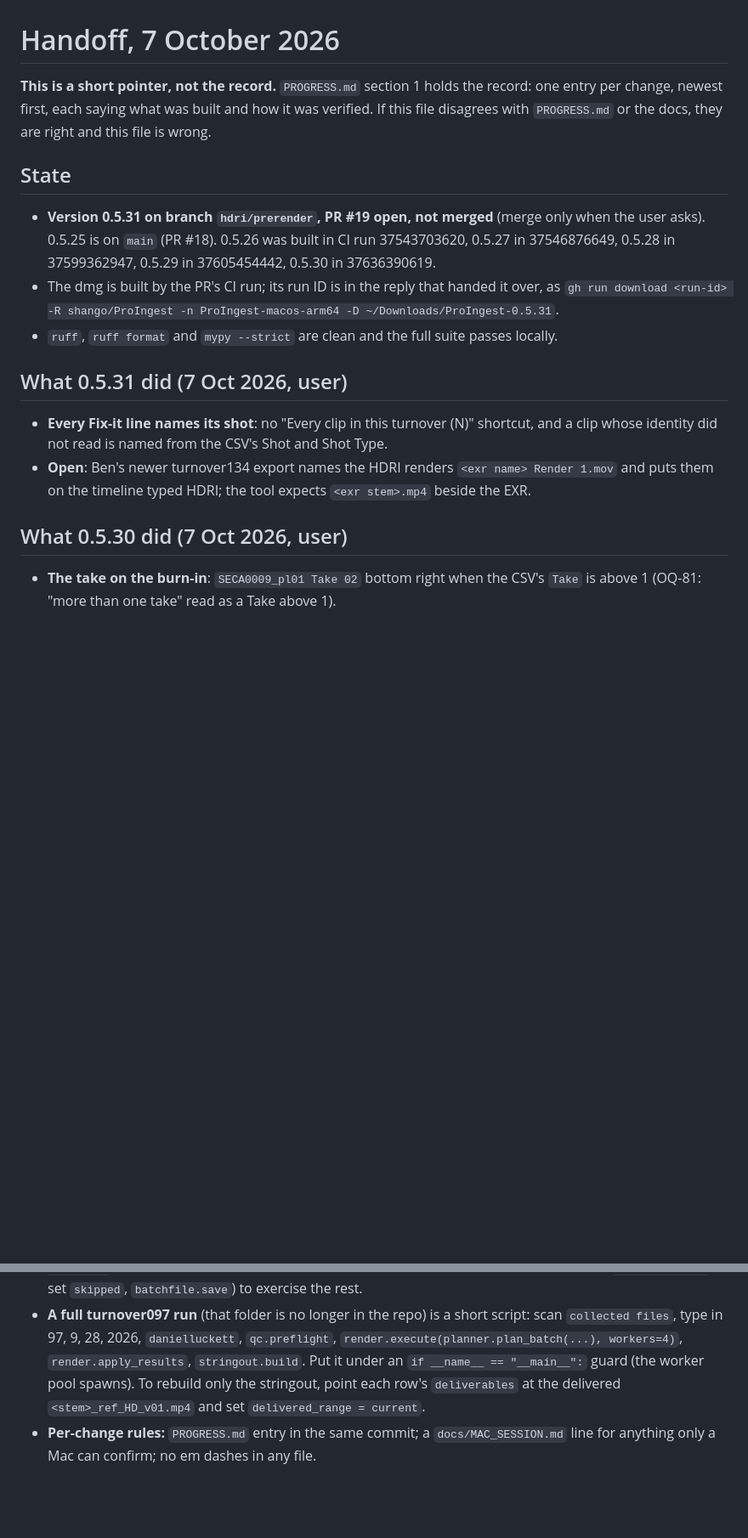
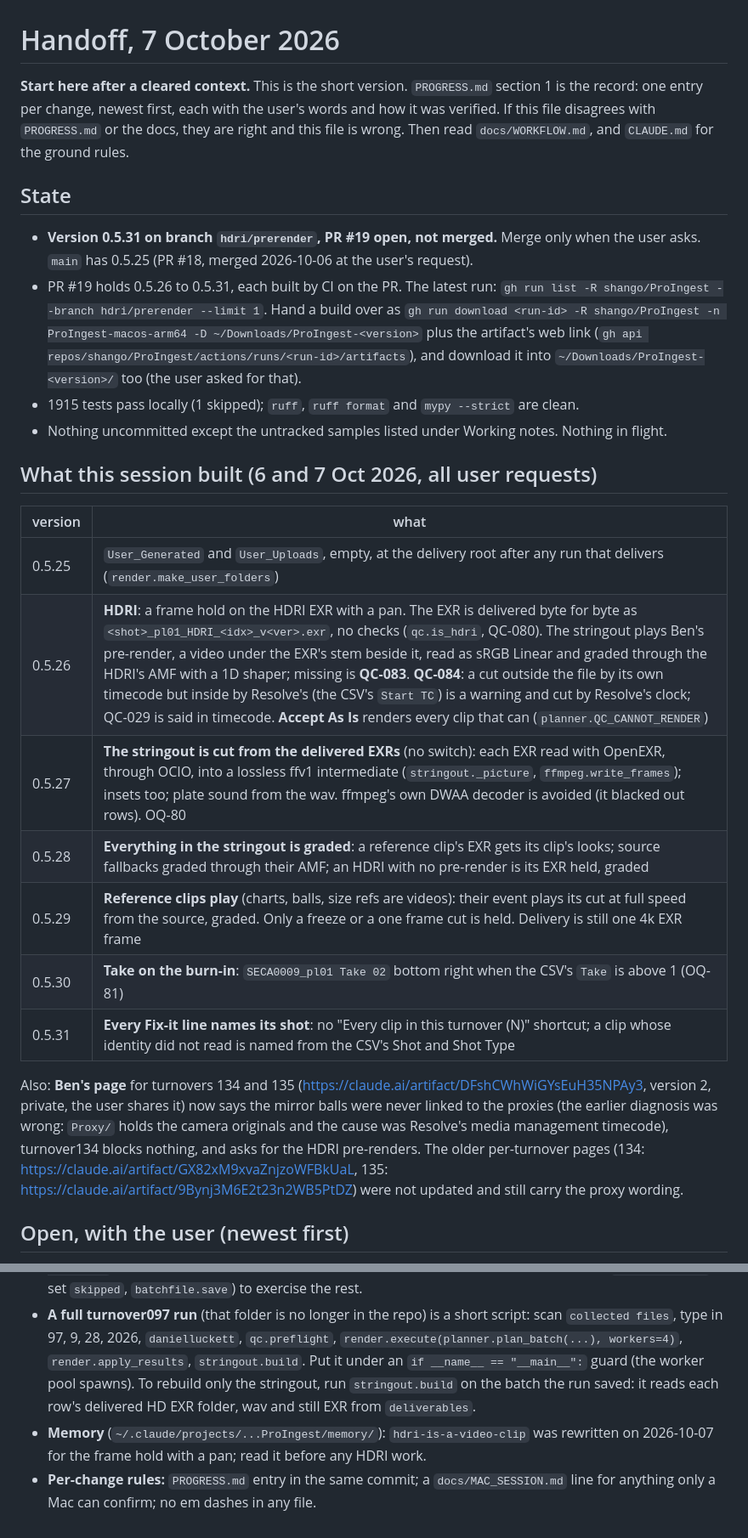
Before and after one commit to shango/ProIngest, a Markdown page: HANDOFF.md, 2 parts joined by grey strips. Shown at 85% size. Rendered like a GitHub page; blank space fills up the shorter version.

Commit message:
Handoff: rewritten for a cleared context at 0.5.31
Co-Authored-By: Claude Opus 5.5 (1M context) <noreply@anthropic.com>

```diff
--- a/HANDOFF.md
+++ b/HANDOFF.md
@@ -1,26 +1,41 @@
 # Handoff, 7 October 2026
 
-**This is a short pointer, not the record.** `PROGRESS.md` section 1 holds the record: one entry
-per change, newest first, each saying what was built and how it was verified. If this file
-disagrees with `PROGRESS.md` or the docs, they are right and this file is wrong.
+**Start here after a cleared context.** This is the short version. `PROGRESS.md` section 1 is the
+record: one entry per change, newest first, each with the user's words and how it was verified.
+If this file disagrees with `PROGRESS.md` or the docs, they are right and this file is wrong.
+Then read `docs/WORKFLOW.md`, and `CLAUDE.md` for the ground rules.
 
 ## State
 
-- **Version 0.5.31 on branch `hdri/prerender`, PR #19 open, not merged** (merge only when the
-  user asks). 0.5.25 is on `main` (PR #18). 0.5.26 was built in CI run 37543703620, 0.5.27 in 37546876649, 0.5.28 in 37599362947, 0.5.29 in 37605454442, 0.5.30 in 37636390619.
-- The dmg is built by the PR's CI run; its run ID is in the reply that handed it over, as
-  `gh run download <run-id> -R shango/ProIngest -n ProIngest-macos-arm64 -D ~/Downloads/ProIngest-0.5.31`.
-- `ruff`, `ruff format` and `mypy --strict` are clean and the full suite passes locally.
+- **Version 0.5.31 on branch `hdri/prerender`, PR #19 open, not merged.** Merge only when the
+  user asks. `main` has 0.5.25 (PR #18, merged 2026-10-06 at the user's request).
+- PR #19 holds 0.5.26 to 0.5.31, each built by CI on the PR. The latest run:
+  `gh run list -R shango/ProIngest --branch hdri/prerender --limit 1`. Hand a build over as
+  `gh run download <run-id> -R shango/ProIngest -n ProIngest-macos-arm64 -D ~/Downloads/ProIngest-<version>`
+  plus the artifact's web link (`gh api repos/shango/ProIngest/actions/runs/<run-id>/artifacts`),
+  and download it into `~/Downloads/ProIngest-<version>/` too (the user asked for that).
+- 1915 tests pass locally (1 skipped); `ruff`, `ruff format` and `mypy --strict` are clean.
+- Nothing uncommitted except the untracked samples listed under Working notes. Nothing in flight.
 
-## What 0.5.31 did (7 Oct 2026, user)
+## What this session built (6 and 7 Oct 2026, all user requests)
 
-- **Every Fix-it line names its shot**: no "Every clip in this turnover (N)" shortcut, and a
-  clip whose identity did not read is named from the CSV's Shot and Shot Type.
-- **Open**: Ben's newer turnover134 export names the HDRI renders `<exr name> Render 1.mov` and
-  puts them on the timeline typed HDRI; the tool expects `<exr stem>.mp4` beside the EXR.
+| version | what |
+|---|---|
+| 0.5.25 | `User_Generated` and `User_Uploads`, empty, at the delivery root after any run that delivers (`render.make_user_folders`) |
+| 0.5.26 | **HDRI**: a frame hold on the HDRI EXR with a pan. The EXR is delivered byte for byte as `<shot>_pl01_HDRI_<idx>_v<ver>.exr`, no checks (`qc.is_hdri`, QC-080). The stringout plays Ben's pre-render, a video under the EXR's stem beside it, read as sRGB Linear and graded through the HDRI's AMF with a 1D shaper; missing is **QC-083**. **QC-084**: a cut outside the file by its own timecode but inside by Resolve's (the CSV's `Start TC`) is a warning and cut by Resolve's clock; QC-029 is said in timecode. **Accept As Is** renders every clip that can (`planner.QC_CANNOT_RENDER`) |
+| 0.5.27 | **The stringout is cut from the delivered EXRs** (no switch): each EXR read with OpenEXR, through OCIO, into a lossless ffv1 intermediate (`stringout._picture`, `ffmpeg.write_frames`); insets too; plate sound from the wav. ffmpeg's own DWAA decoder is avoided (it blacked out rows). OQ-80 |
+| 0.5.28 | **Everything in the stringout is graded**: a reference clip's EXR gets its clip's looks; source fallbacks graded through their AMF; an HDRI with no pre-render is its EXR held, graded |
+| 0.5.29 | **Reference clips play** (charts, balls, size refs are videos): their event plays its cut at full speed from the source, graded. Only a freeze or a one frame cut is held. Delivery is still one 4k EXR frame |
+| 0.5.30 | **Take on the burn-in**: `SECA0009_pl01 Take 02` bottom right when the CSV's `Take` is above 1 (OQ-81) |
+| 0.5.31 | **Every Fix-it line names its shot**: no "Every clip in this turnover (N)" shortcut; a clip whose identity did not read is named from the CSV's Shot and Shot Type |
 
-## What 0.5.30 did (7 Oct 2026, user)
+Also: **Ben's page** for turnovers 134 and 135 (https://claude.ai/artifact/DFshCWhWiGYsEuH35NPAy3,
+version 2, private, the user shares it) now says the mirror balls were never linked to the proxies
+(the earlier diagnosis was wrong: `Proxy/` holds the camera originals and the cause was Resolve's
+media management timecode), turnover134 blocks nothing, and asks for the HDRI pre-renders. The
+older per-turnover pages (134: https://claude.ai/artifact/GX82xM9xvaZnjzoWFBkUaL, 135:
+https://claude.ai/artifact/9Bynj3M6E2t23n2WB5PtDZ) were not updated and still carry the proxy
+wording.
 
-- **The take on the burn-in**: `SECA0009_pl01 Take 02` bottom right when the CSV's `Take` is
-  above 1 (OQ-81: "more than one take" read as a Take above 1).
+## Open, with the user (newest first)
 
@@ -204,7 +100,9 @@ after this session; republish by editing the page via its URL).
 - **A full turnover097 run** (that folder is no longer in the repo) is a short script: scan `collected files`, type in 97, 9, 28, 2026,
   `danielluckett`, `qc.preflight`, `render.execute(planner.plan_batch(...), workers=4)`,
   `render.apply_results`, `stringout.build`. Put it under an `if __name__ == "__main__":` guard
-  (the worker pool spawns). To rebuild only the stringout, point each row's `deliverables` at the
-  delivered `<stem>_ref_HD_v01.mp4` and set `delivered_range = current`.
+  (the worker pool spawns). To rebuild only the stringout, run `stringout.build` on the batch the run
+  saved: it reads each row's delivered HD EXR folder, wav and still EXR from `deliverables`.
+- **Memory** (`~/.claude/projects/...ProIngest/memory/`): `hdri-is-a-video-clip` was rewritten
+  on 2026-10-07 for the frame hold with a pan; read it before any HDRI work.
 - **Per-change rules:** `PROGRESS.md` entry in the same commit; a `docs/MAC_SESSION.md` line for
   anything only a Mac can confirm; no em dashes in any file.
```
Also changed, not shown: other parts of HANDOFF.md (+28 -147 lines).
